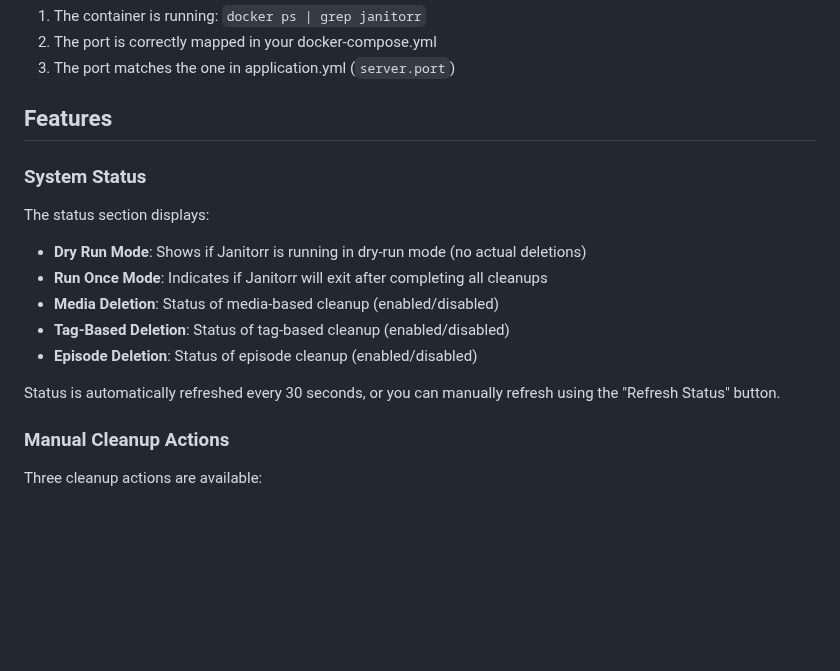
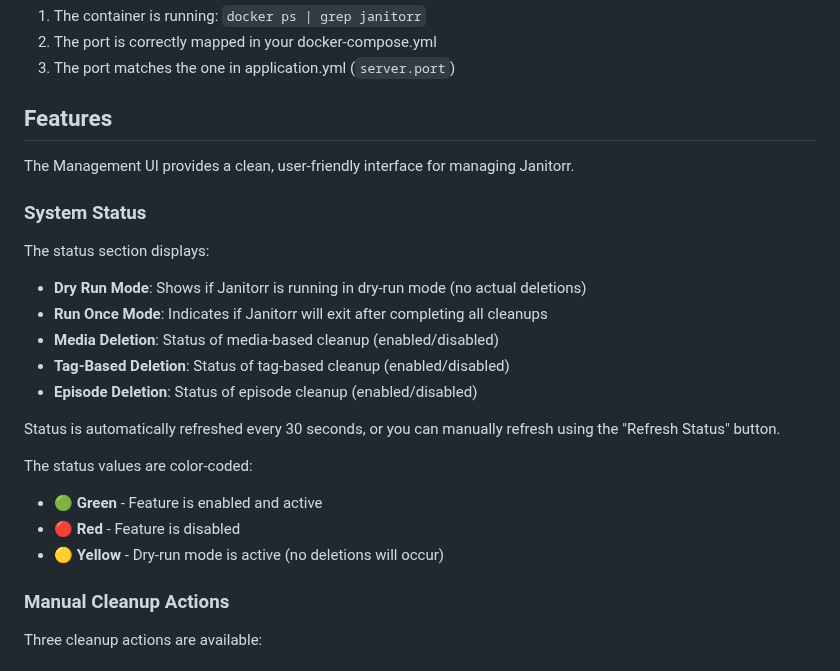
Before and after one commit to Schaka/janitorr, a Markdown page: MANAGEMENT_UI.md, the part around the change. Drawn GitHub-style; blank space fills up the shorter version.

```diff
--- a/MANAGEMENT_UI.md
+++ b/MANAGEMENT_UI.md
@@ -50,6 +50,8 @@ If you get a connection error, check:
 
 ## Features
 
+The Management UI provides a clean, user-friendly interface for managing Janitorr.
+
 ### System Status
 
 The status section displays:
@@ -61,6 +63,11 @@ The status section displays:
 - **Episode Deletion**: Status of episode cleanup (enabled/disabled)
 
 Status is automatically refreshed every 30 seconds, or you can manually refresh using the "Refresh Status" button.
+
+The status values are color-coded:
+- 🟢 **Green** - Feature is enabled and active
+- 🔴 **Red** - Feature is disabled
+- 🟡 **Yellow** - Dry-run mode is active (no deletions will occur)
 
 ### Manual Cleanup Actions
 
```
Also changed, not shown: README.md (+17 -3 lines).
